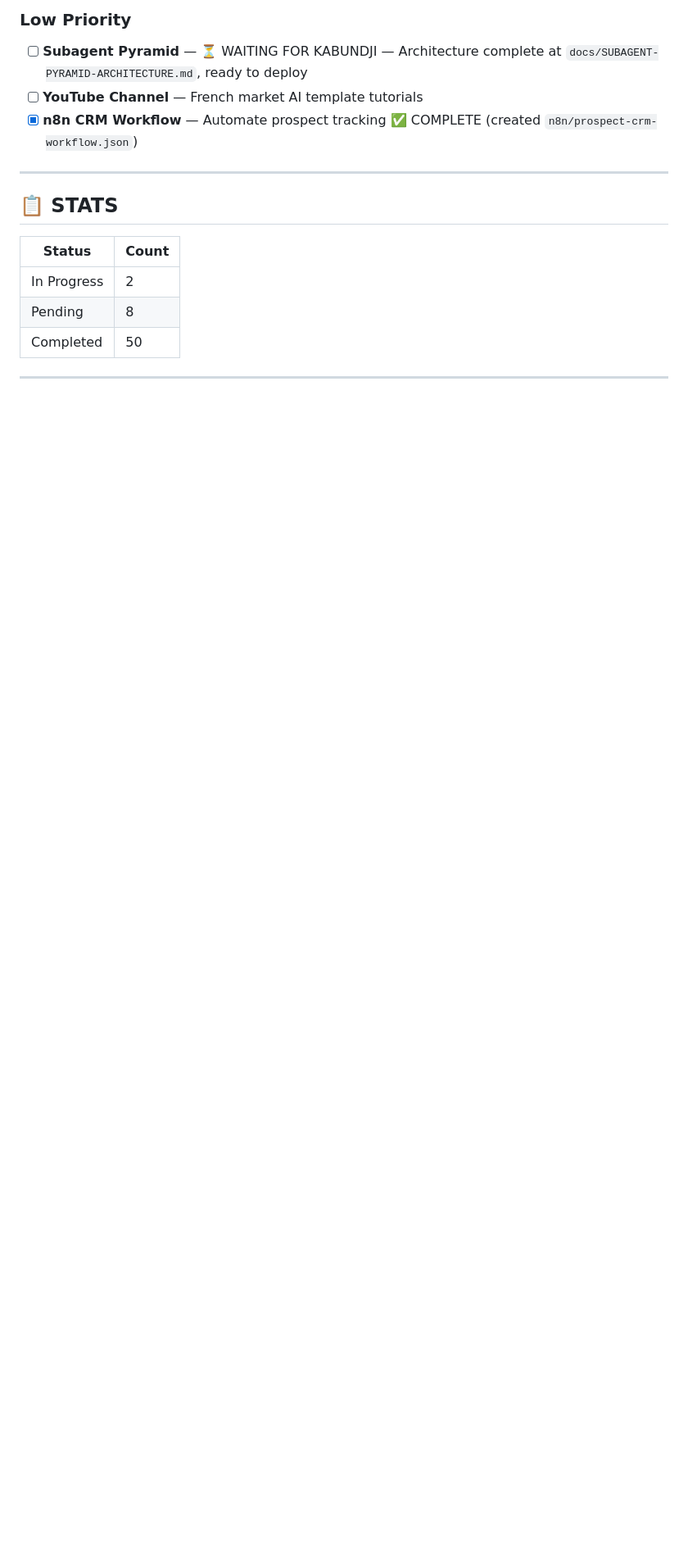
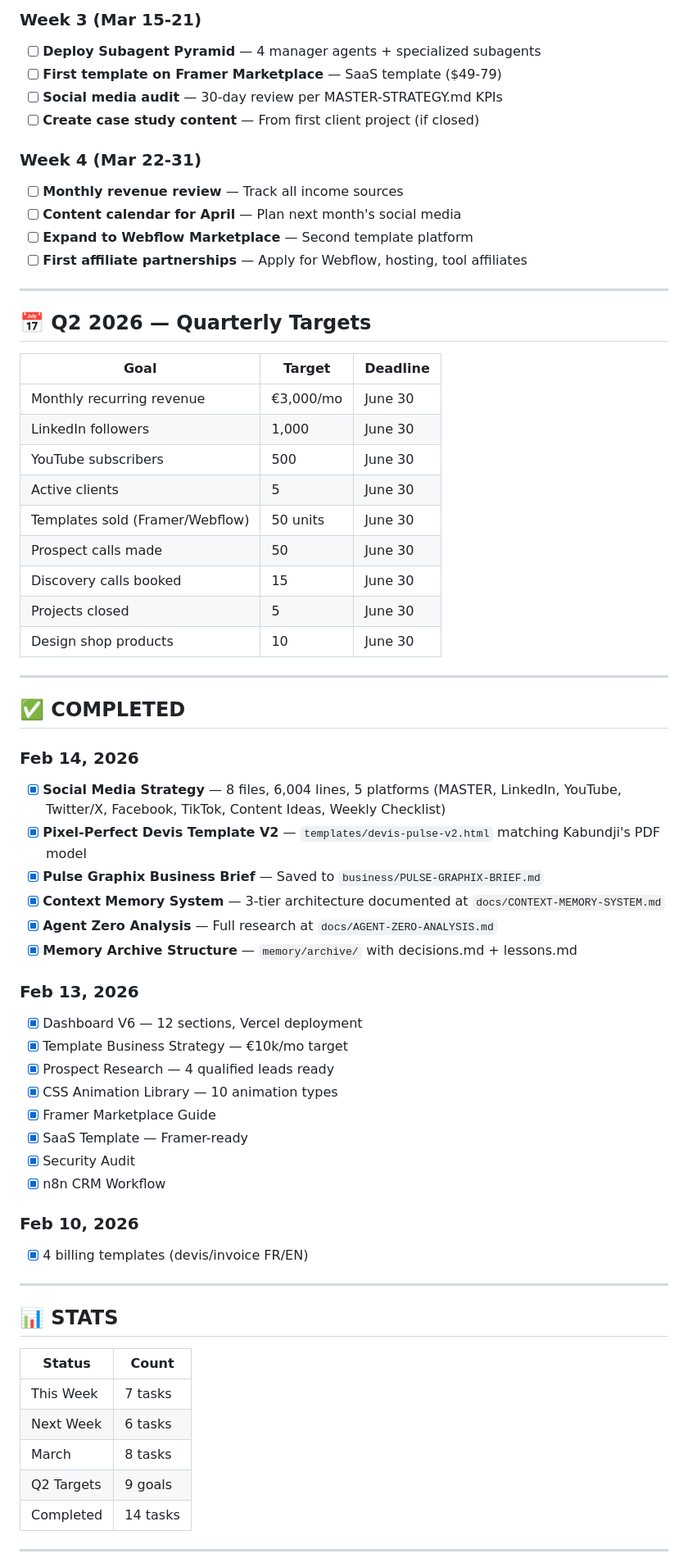
Before and after one commit to ALEXPRIME000/alex-dashboard, a Markdown page: TODO.md, the part around one of its changes. Shown at 82% size. GitHub-like rendering; blank space fills up the shorter version.

```diff
--- a/TODO.md
+++ b/TODO.md
@@ -102,16 +117,66 @@
 
-### Low Priority
-- [ ] **Subagent Pyramid** — ⏳ WAITING FOR KABUNDJI — Architecture complete at `docs/SUBAGENT-PYRAMID-ARCHITECTURE.md`, ready to deploy
-- [ ] **YouTube Channel** — French market AI template tutorials
-- [x] **n8n CRM Workflow** — Automate prospect tracking ✅ COMPLETE (created `n8n/prospect-crm-workflow.json`)
+### Week 3 (Mar 15-21)
+- [ ] **Deploy Subagent Pyramid** — 4 manager agents + specialized subagents
+- [ ] **First template on Framer Marketplace** — SaaS template ($49-79)
+- [ ] **Social media audit** — 30-day review per MASTER-STRATEGY.md KPIs
+- [ ] **Create case study content** — From first client project (if closed)
+
+### Week 4 (Mar 22-31)
+- [ ] **Monthly revenue review** — Track all income sources
+- [ ] **Content calendar for April** — Plan next month's social media
+- [ ] **Expand to Webflow Marketplace** — Second template platform
+- [ ] **First affiliate partnerships** — Apply for Webflow, hosting, tool affiliates
 
 ---
 
-## 📋 STATS
+## 📅 Q2 2026 — Quarterly Targets
+
+| Goal | Target | Deadline |
+|------|--------|----------|
+| Monthly recurring revenue | €3,000/mo | June 30 |
+| LinkedIn followers | 1,000 | June 30 |
+| YouTube subscribers | 500 | June 30 |
+| Active clients | 5 | June 30 |
+| Templates sold (Framer/Webflow) | 50 units | June 30 |
+| Prospect calls made | 50 | June 30 |
+| Discovery calls booked | 15 | June 30 |
+| Projects closed | 5 | June 30 |
+| Design shop products | 10 | June 30 |
+
+---
+
+## ✅ COMPLETED
+
+### Feb 14, 2026
+- [x] **Social Media Strategy** — 8 files, 6,004 lines, 5 platforms (MASTER, LinkedIn, YouTube, Twitter/X, Facebook, TikTok, Content Ideas, Weekly Checklist)
+- [x] **Pixel-Perfect Devis Template V2** — `templates/devis-pulse-v2.html` matching Kabundji's PDF model
+- [x] **Pulse Graphix Business Brief** — Saved to `business/PULSE-GRAPHIX-BRIEF.md`
+- [x] **Context Memory System** — 3-tier architecture documented at `docs/CONTEXT-MEMORY-SYSTEM.md`
+- [x] **Agent Zero Analysis** — Full research at `docs/AGENT-ZERO-ANALYSIS.md`
+- [x] **Memory Archive Structure** — `memory/archive/` with decisions.md + lessons.md
+
+### Feb 13, 2026
+- [x] Dashboard V6 — 12 sections, Vercel deployment
+- [x] Template Business Strategy — €10k/mo target
+- [x] Prospect Research — 4 qualified leads ready
+- [x] CSS Animation Library — 10 animation types
+- [x] Framer Marketplace Guide
+- [x] SaaS Template — Framer-ready
+- [x] Security Audit
+- [x] n8n CRM Workflow
+
+### Feb 10, 2026
+- [x] 4 billing templates (devis/invoice FR/EN)
+
+---
+
+## 📊 STATS
 | Status | Count |
 |--------|-------|
-| In Progress | 2 |
-| Pending | 8 |
-| Completed | 50 |
+| This Week | 7 tasks |
+| Next Week | 6 tasks |
+| March | 8 tasks |
+| Q2 Targets | 9 goals |
+| Completed | 14 tasks |
 
 ---
```
Also changed, not shown: other parts of TODO.md (+107 -78 lines).
